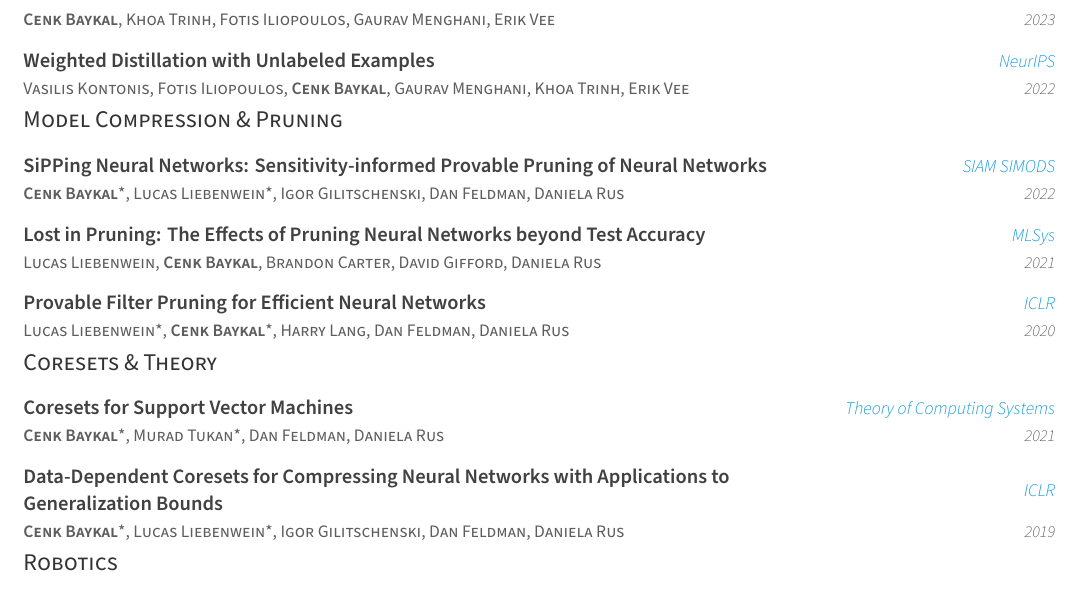
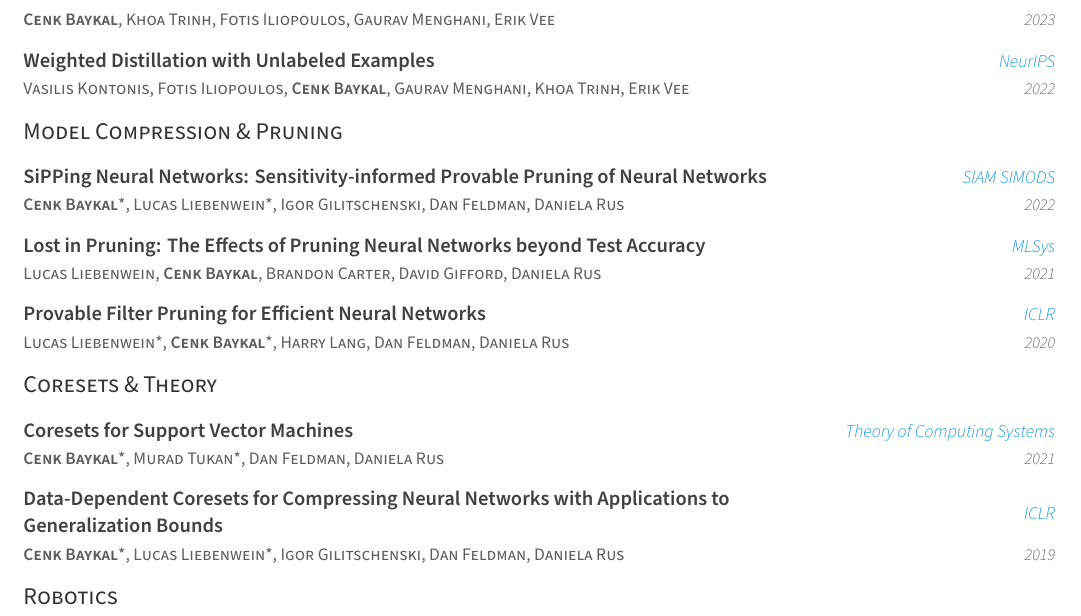
Before and after one commit to baykalc/CV, a LaTeX CV (resume.tex, which reads resume/publications.tex): part of page 2 of 3, cut so that both start at the same text. Compiled offline with XeLaTeX.

Commit message:
Add vertical spacing between subsections in publications section

```diff
--- a/resume/publications.tex
+++ b/resume/publications.tex
@@ -32,6 +32,7 @@
     {}
 \end{cventries}
 
+\vspace{2mm}
 \cvsubsection{Model Compression \& Pruning}
 \begin{cventries}
   \cventry
@@ -57,6 +58,7 @@
 
 \end{cventries}
 
+\vspace{2mm}
 \cvsubsection{Coresets \& Theory}
 \begin{cventries}
   \cventry
@@ -75,6 +77,7 @@
 
 \end{cventries}
 
+\vspace{2mm}
 \cvsubsection{Robotics}
 \begin{cventries}
   \cventry
```
Also changed, not shown: resume.pdf.
